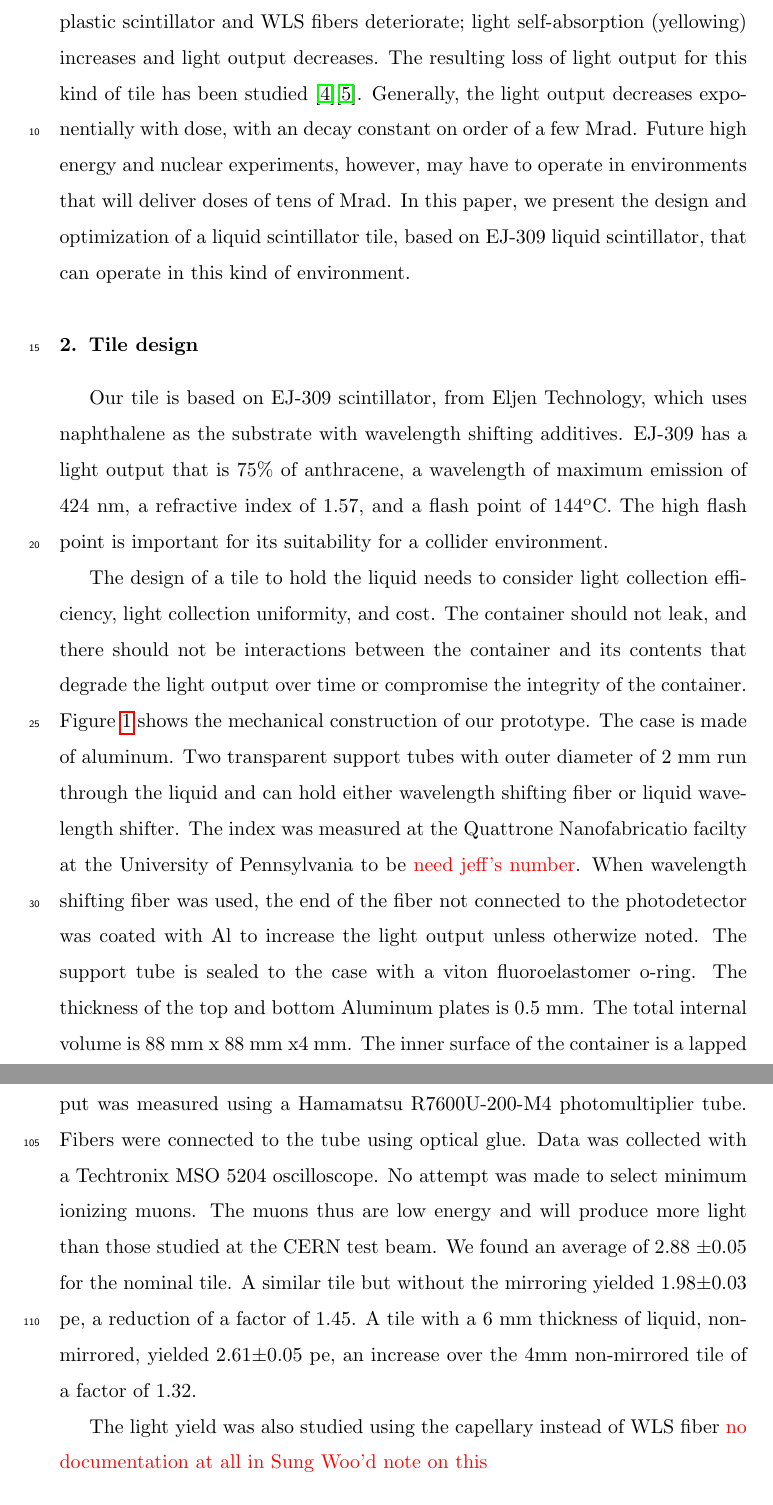
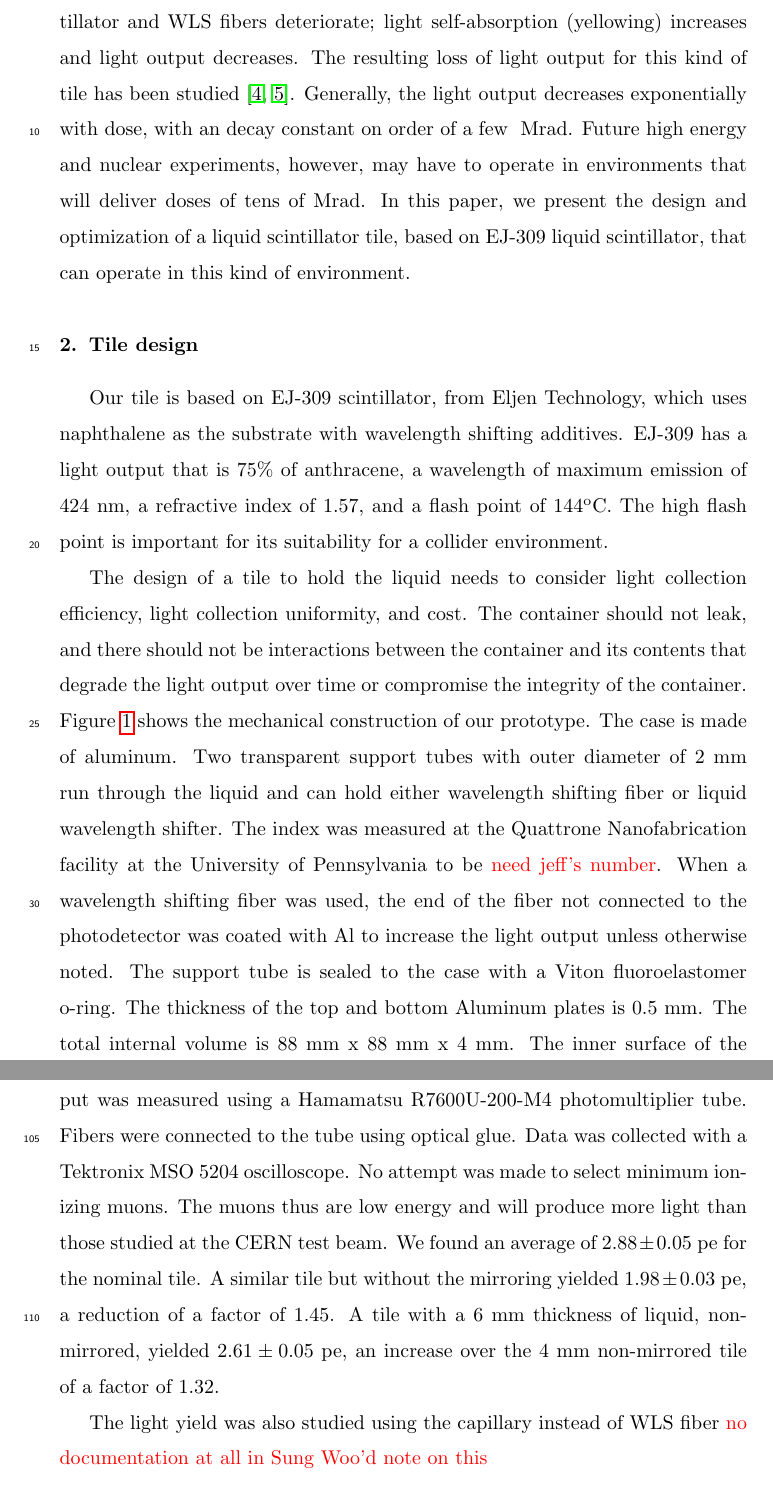
Before and after one commit to saraheno/liquidtilepaper, a LaTeX paper (aliquidtile.tex): two parts of pages 2 and 6 of 10, joined at a grey line, cut so that both start at the same text. Compiled offline with pdfLaTeX.

Commit message:
a few small typos

```diff
--- a/aliquidtile.tex
+++ b/aliquidtile.tex
@@ -110,38 +110,38 @@ commercially from companies like St. Gobain and Eljen.  When
 irradiated, however, the performance of plastic scintillator and WLS
 fibers deteriorate; light self-absorption (yellowing) increases and
-light output decreases.  The resulting loss of light output for this
-kind of tile has been studied \cite{vasken}\cite{ByonWagner1993263}.
+light output decreases. The resulting loss of light output for this
+kind of tile has been studied \cite{vasken,ByonWagner1993263}.
 Generally, the light output decreases exponentially with dose, with an
-decay constant on order of a few Mrad.  Future high energy and nuclear
+decay constant on order of a few~ Mrad. Future high energy and nuclear
 experiments, however, may have to operate in environments that will
-deliver doses of tens of Mrad.  In this paper, we present the design
+deliver doses of tens of Mrad. In this paper, we present the design
 and optimization of a liquid scintillator tile, based on EJ-309 liquid
 scintillator, that can operate in this kind of environment.
 
-
 \section{Tile design}
-
+\label{sec:design}
 Our tile is based on EJ-309 scintillator, from Eljen Technology, which
 uses naphthalene as the substrate with wavelength shifting additives.
 EJ-309 has a light output that is 75\% of anthracene, a wavelength of
-maximum emission of 424 nm, a refractive index of 1.57, and a flash
-point of $\rm{144^o}$C.  The high flash point is important for its
+maximum emission of 424~nm, a refractive index of 1.57, and a flash
+point of $\rm{144^o}$C. The high flash point is important for its
 suitability for a collider environment.
 
 The design of a tile to hold the liquid needs to consider light
-collection efficiency, light collection uniformity, and cost.  The
+collection efficiency, light collection uniformity, and cost. The
 container should not leak, and there should not be interactions
 between the container and its contents that degrade the light output
-over time or compromise the integrity of the container.  Figure
-\ref{fig:tiledesign} shows the mechanical construction of our
-prototype.  The case is made of aluminum.  Two transparent support
-tubes with outer diameter of 2 mm run through the liquid and can hold
-either wavelength shifting fiber or liquid wavelength shifter.  The
-index was measured at the Quattrone Nanofabricatio facilty at the
-University of Pennsylvania to be {\color{red} need jeff's number}.
-When wavelength shifting fiber was used, the end of the fiber not
-connected to the photodetector was coated with Al to increase the
-light output unless otherwize noted.  The support tube is sealed to
-the case with a viton fluoroelastomer o-ring.  The thickness of the
-top and bottom Aluminum plates is 0.5 mm.  The total internal volume
-is 88 mm x 88 mm x4 mm. The inner surface of the container is a lapped
+over time or compromise the integrity of the
+container. Figure~\ref{fig:tiledesign} shows the mechanical
+construction of our prototype. The case is made of aluminum. Two
+transparent support tubes with outer diameter of 2~mm run through the
+liquid and can hold either wavelength shifting fiber or liquid
+wavelength shifter. The index was measured at the Quattrone
+Nanofabrication facility at the University of Pennsylvania to be
+{\color{red} need jeff's number}. When a wavelength shifting fiber was
+used, the end of the fiber not connected to the photodetector was
+coated with Al to increase the light output unless otherwise
+noted. The support tube is sealed to the case with a Viton
+fluoroelastomer o-ring. The thickness of the top and bottom Aluminum
+plates is 0.5~mm. The total internal volume is 88~mm x 88~mm x
+4~mm. The inner surface of the container is a lapped and polished
@@ -248,27 +246,24 @@ degree of nonuniformity would not aversely affect jet resolutions.
 \label{fig:fig1}
 \end{figure}
 
-
-
-
 \section{Light yield dependence on tile parameters}
 
 The dependence of the light yield on variations in the design
 parameters was studied using cosmic ray data taken at the University
-of Maryland.  Scintillator-based counters above and below the tile
-were used for triggers.  The tile light output was measured using a
-Hamamatsu R7600U-200-M4 photomultiplier tube.  Fibers were connected
-to the tube using optical glue.  Data was collected with a Techtronix
-MSO 5204 oscilloscope.  No attempt was made to select minimum ionizing
-muons.  The muons thus are low energy and will produce more light than
-those studied at the CERN test beam.  We found an average of 2.88
-${\rm \pm } 0.05$ for the nominal tile.  A similar tile but without
-the mirroring yielded 1.98${\pm} 0.03$ pe, a reduction of a factor of
-1.45.  A tile with a 6 mm thickness of liquid, non-mirrored, yielded
-2.61${\pm }$0.05 pe, an increase over the 4mm non-mirrored tile of a
+of Maryland. Scintillator-based counters above and below the tile
+were used for triggers. The tile light output was measured using a
+Hamamatsu R7600U-200-M4 photomultiplier tube. Fibers were connected
+to the tube using optical glue. Data was collected with a Tektronix
+MSO 5204 oscilloscope. No attempt was made to select minimum ionizing
+muons. The muons thus are low energy and will produce more light than
+those studied at the CERN test beam. We found an average of
+$2.88\pm 0.05$~pe for the nominal tile. A similar tile but without
+the mirroring yielded $1.98\pm 0.03$~pe, a reduction of a factor of
+1.45. A tile with a 6~mm thickness of liquid, non-mirrored, yielded
+$2.61\pm 0.05$~pe, an increase over the 4~mm non-mirrored tile of a
 factor of 1.32.
 
-The light yield was also studied using the capellary instead of WLS
+The light yield was also studied using the capillary instead of WLS
 fiber {\color{red} no documentation at all in Sung Woo'd note on this}
 
 \section{Radiation hardness tests}
```
Also changed, not shown: aliquidtile.pdf, aliquidtile.tex (146 more changed lines).
